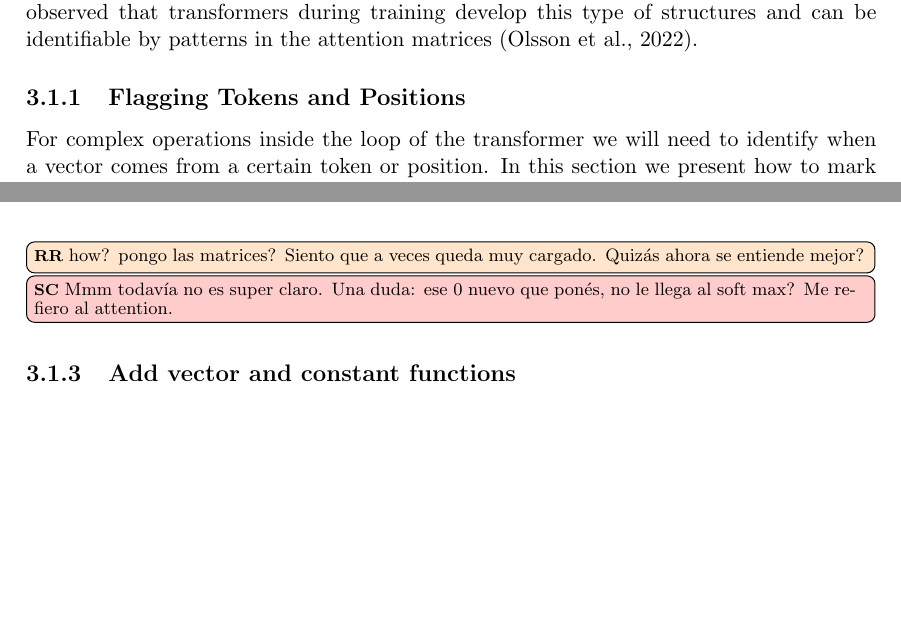
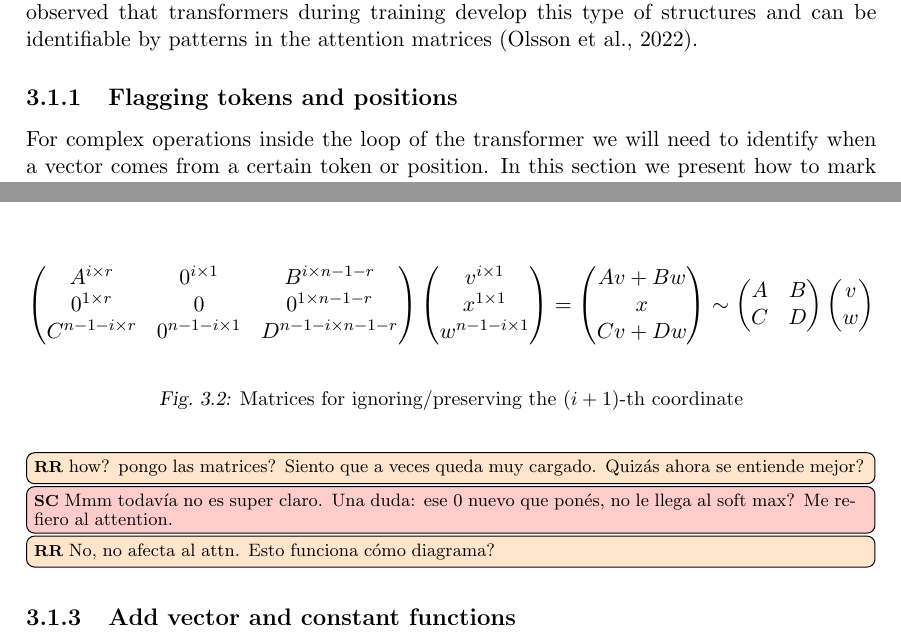
Before and after one commit to rafaromani/tesis, a LaTeX thesis (texto/tesis.tex, which reads texto/chapters/general-results.tex, texto/chapters/primitives/preserve_coordinates.tex): two parts of pages 22 and 24 of 47 before the commit and two parts of pages 22 and 24 of 48 after it, joined at a grey line, cut so that both start at the same text, the shorter picture padded with empty space. Compiled offline with pdfLaTeX.

Commit message:
agrega diagrama

```diff
--- a/texto/chapters/general-results.tex
+++ b/texto/chapters/general-results.tex
@@ -17,7 +17,7 @@ It is interesting to remark that these are not only a theoretical gadget.
 It has been observed that transformers during training develop this type of structures and can be identifiable by patterns in the attention matrices \citep{olsson2022context}.
 
 
-\subsection{Flagging Tokens and Positions}
+\subsection{Flagging tokens and positions}
 
 \input{chapters/primitives/flags}
 
--- a/texto/chapters/primitives/preserve_coordinates.tex
+++ b/texto/chapters/primitives/preserve_coordinates.tex
@@ -25,6 +25,43 @@ To extend it to a set of coordinates, it suffices to set more rows and columns t
 The same applies in the feed forward layer, making the $i$th column and row of the matrices and vectors of the layer zero, makes it ignore the value of the $i$th coordinate.
 Furthermore, the result of the $\FF$ layer will have a zero in the $i$th coordinate, thus preserving its value.
 
+
+\begin{figure*}
+    \begin{align*}
+        \left(\begin{matrix}
+            A^{i \times r} & 0^{i \times 1} & B^{i \times n-1-r} \\
+            0^{1 \times r} & 0 & 0^{1 \times n-1-r} \\
+            C^{n-1-i \times r} & 0^{n-1-i \times 1} & D^{n-1-i \times n-1-r}
+        \end{matrix}\right)
+        \left( \begin{matrix}
+            v^{i \times 1} \\
+            x^{1 \times 1}\\
+            w^{n-1-i \times 1}
+        \end{matrix}\right)    =
+        \left( \begin{matrix}
+            Av + Bw \\
+            x\\
+            Cv + Dw
+        \end{matrix}\right)    \sim
+        \left(\begin{matrix}
+            A & B \\
+            C & D
+        \end{matrix}\right)
+        \left(\begin{matrix}
+            v \\
+            w
+        \end{matrix}\right)
+    \end{align*}
+    \caption{Matrices for ignoring/preserving the $(i+1)$-th coordinate}
+\end{figure*}
+
+
+
+
+
+
+
 \bigcifu{diagrama?}
 \bigrafa{how? pongo las matrices? Siento que a veces queda muy cargado. Quizás ahora se entiende mejor?}
 \bigcifu{Mmm todavía no es super claro. Una duda: ese 0 nuevo que ponés, no le llega al soft max? Me refiero al attention.}
+\bigrafa{No, no afecta al attn. Esto funciona cómo diagrama?}
```
Also changed, not shown: texto/tesis.pdf.
